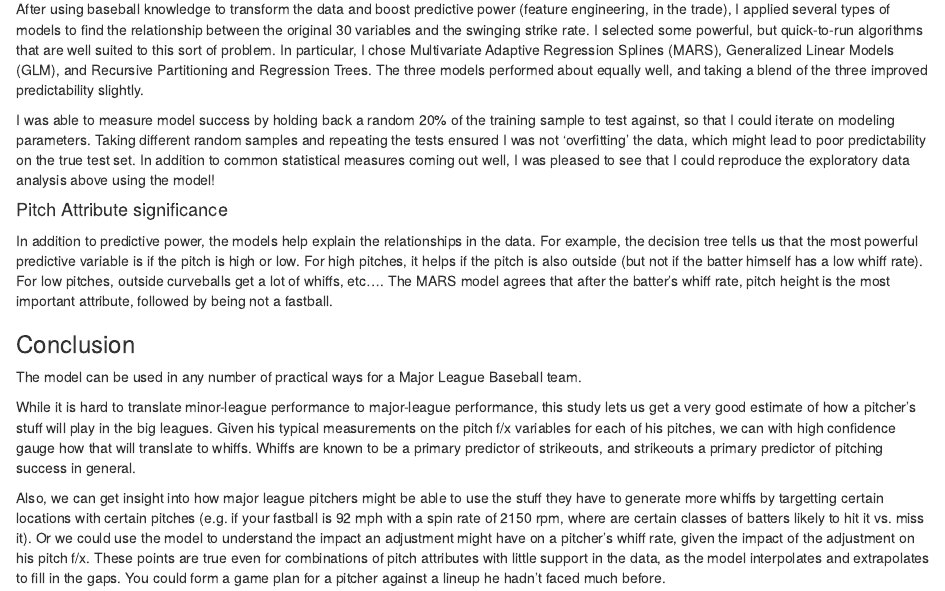
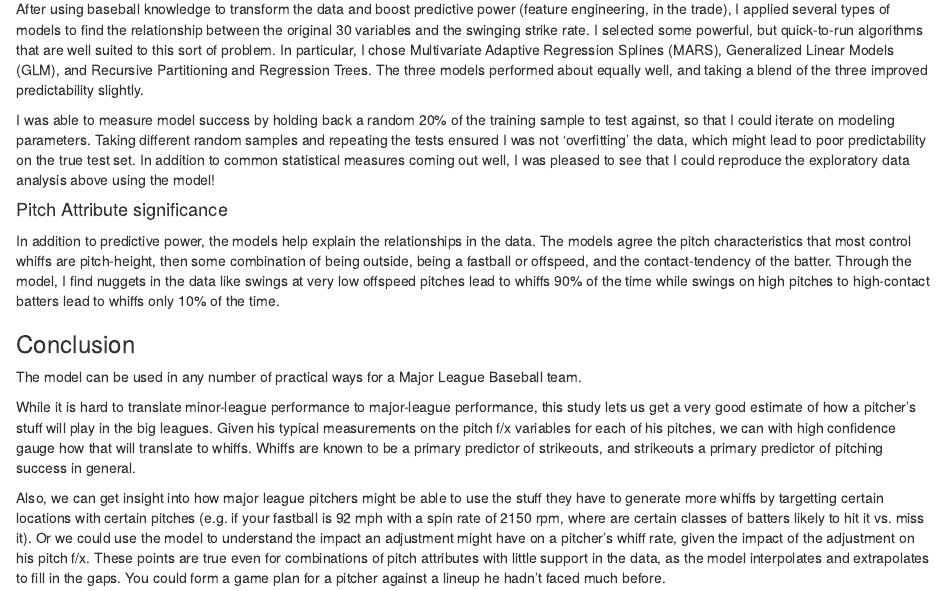
Before and after one commit to CodyStumpo/WhiffModel, an R Markdown document (CodyStumpoReport.Rmd): the page in a window 1100 px wide, from 570 px down. Rendered offline with R 4.5, knitr and Pandoc, with nearby package versions; the code chunks are not run, so their results and figures are left out; drawn as R Markdown's standard HTML page in place of the format the file asks for.

Commit message:
changed significance writeup

```diff
--- a/CodyStumpoReport.Rmd
+++ b/CodyStumpoReport.Rmd
@@ -61,8 +61,7 @@ ggplot(modelWhiffByTypeAndVelBucket)+geom_point(aes(mph, whiff, color=pitchtype)
 
 
 #### Pitch Attribute significance
-In addition to predictive power, the models help explain the relationships in the data. For example, the decision tree tells us that the most powerful predictive variable is if the pitch is high or low. For high pitches, it helps if the pitch is also outside (but not if the batter himself has a low whiff rate). For low pitches, outside curveballs get a lot of whiffs, etc....
-The MARS model agrees that after the batter's whiff rate, pitch height is the most important attribute, followed by being not a fastball.
+In addition to predictive power, the models help explain the relationships in the data. The models agree the pitch characteristics that most control whiffs are pitch-height, then some combination of being outside, being a fastball or offspeed, and the contact-tendency of the batter. Through the model, I find nuggets in the data like swings at very low offspeed pitches lead to whiffs 90% of the time while swings on high pitches to high-contact batters lead to whiffs only 10% of the time.
 
 ### Conclusion
 The model can be used in any number of practical ways for a Major League Baseball team.
```
